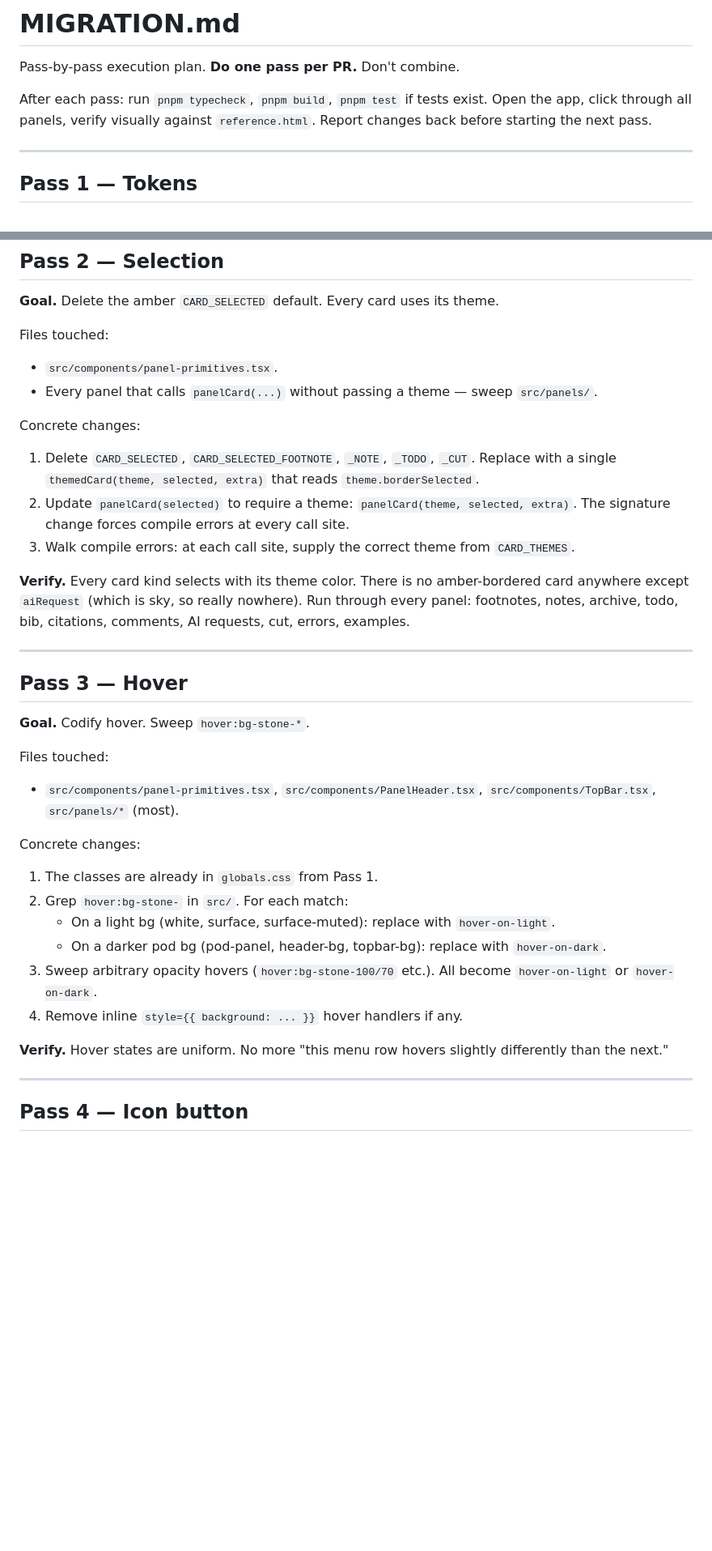
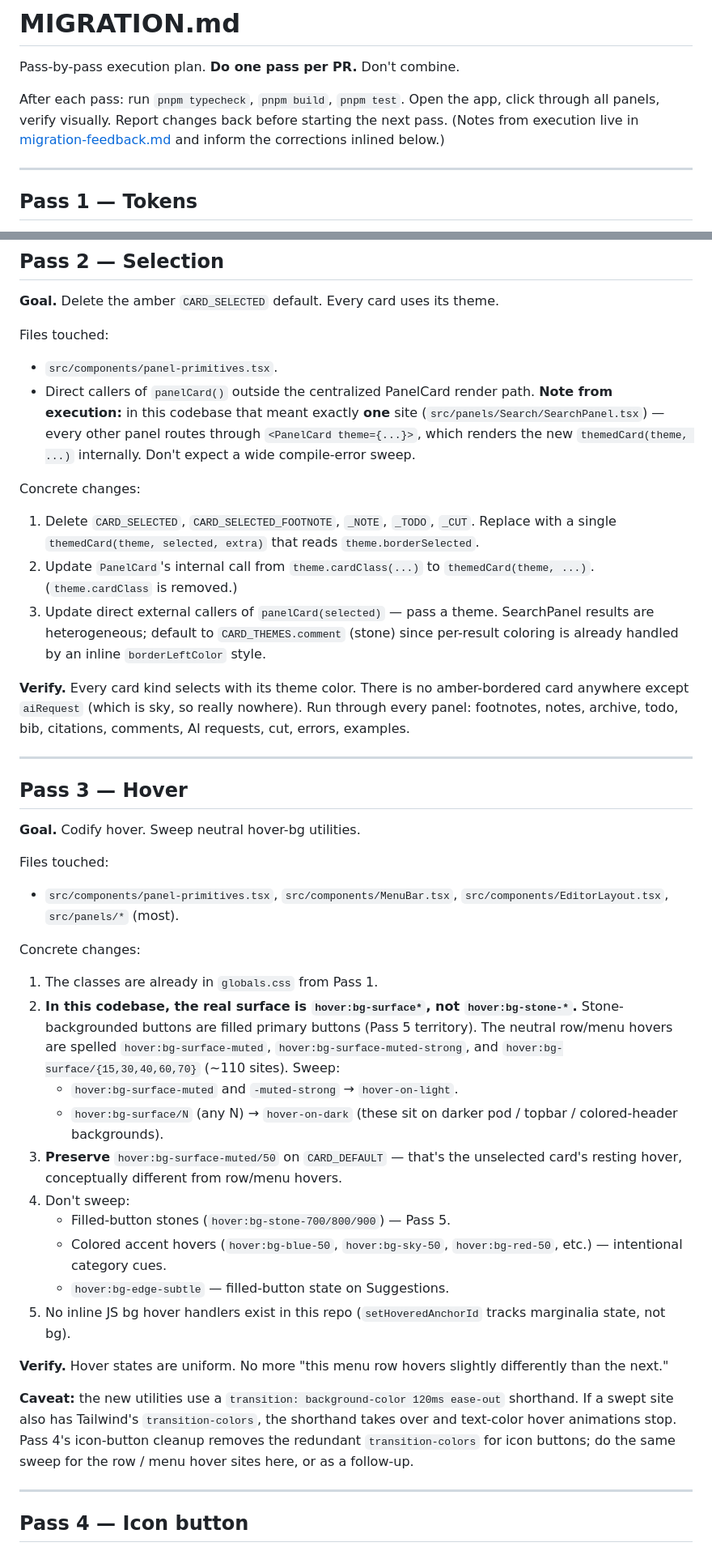
Before and after one commit to GabrielGreenberg/virgil, a Markdown page: docs/virgil-design-system/MIGRATION.md, 2 parts joined by grey strips. Shown at 81% size. GitHub-like rendering; blank space fills up the shorter version.

```diff
--- a/docs/virgil-design-system/MIGRATION.md
+++ b/docs/virgil-design-system/MIGRATION.md
@@ -2,10 +2,11 @@
 
 Pass-by-pass execution plan. **Do one pass per PR.** Don't combine.
 
-After each pass: run `pnpm typecheck`, `pnpm build`, `pnpm test` if
-tests exist. Open the app, click through all panels, verify visually
-against `reference.html`. Report changes back before starting the next
-pass.
+After each pass: run `pnpm typecheck`, `pnpm build`, `pnpm test`. Open
+the app, click through all panels, verify visually. Report changes
+back before starting the next pass. (Notes from execution live in
+[migration-feedback.md](migration-feedback.md) and inform the
+corrections inlined below.)
 
 ---
 
@@ -47,19 +48,24 @@ theme.
 
 Files touched:
 - `src/components/panel-primitives.tsx`.
-- Every panel that calls `panelCard(...)` without passing a theme — sweep
-  `src/panels/`.
+- Direct callers of `panelCard()` outside the centralized PanelCard
+  render path. **Note from execution:** in this codebase that meant
+  exactly **one** site (`src/panels/Search/SearchPanel.tsx`) — every
+  other panel routes through `<PanelCard theme={...}>`, which renders
+  the new `themedCard(theme, ...)` internally. Don't expect a wide
+  compile-error sweep.
 
 Concrete changes:
 
 1. Delete `CARD_SELECTED`, `CARD_SELECTED_FOOTNOTE`, `_NOTE`, `_TODO`,
    `_CUT`. Replace with a single `themedCard(theme, selected, extra)`
    that reads `theme.borderSelected`.
-2. Update `panelCard(selected)` to require a theme:
-   `panelCard(theme, selected, extra)`. The signature change forces
-   compile errors at every call site.
-3. Walk compile errors: at each call site, supply the correct theme
-   from `CARD_THEMES`.
+2. Update `PanelCard`'s internal call from `theme.cardClass(...)` to
+   `themedCard(theme, ...)`. (`theme.cardClass` is removed.)
+3. Update direct external callers of `panelCard(selected)` — pass a
+   theme. SearchPanel results are heterogeneous; default to
+   `CARD_THEMES.comment` (stone) since per-result coloring is already
+   handled by an inline `borderLeftColor` style.
 
 **Verify.** Every card kind selects with its theme color. There is no
 amber-bordered card anywhere except `aiRequest` (which is sky, so really
@@ -70,26 +76,43 @@ citations, comments, AI requests, cut, errors, examples.
 
 ## Pass 3 — Hover
 
-**Goal.** Codify hover. Sweep `hover:bg-stone-*`.
+**Goal.** Codify hover. Sweep neutral hover-bg utilities.
 
 Files touched:
-- `src/components/panel-primitives.tsx`, `src/components/PanelHeader.tsx`,
-  `src/components/TopBar.tsx`, `src/panels/*` (most).
+- `src/components/panel-primitives.tsx`, `src/components/MenuBar.tsx`,
+  `src/components/EditorLayout.tsx`, `src/panels/*` (most).
 
 Concrete changes:
 
 1. The classes are already in `globals.css` from Pass 1.
-2. Grep `hover:bg-stone-` in `src/`. For each match:
-   - On a light bg (white, surface, surface-muted): replace with
-     `hover-on-light`.
-   - On a darker pod bg (pod-panel, header-bg, topbar-bg): replace with
-     `hover-on-dark`.
-3. Sweep arbitrary opacity hovers (`hover:bg-stone-100/70` etc.). All
-   become `hover-on-light` or `hover-on-dark`.
-4. Remove inline `style={{ background: ... }}` hover handlers if any.
+2. **In this codebase, the real surface is `hover:bg-surface*`,
+   not `hover:bg-stone-*`.** Stone-backgrounded buttons are filled
+   primary buttons (Pass 5 territory). The neutral row/menu hovers
+   are spelled `hover:bg-surface-muted`, `hover:bg-surface-muted-strong`,
+   and `hover:bg-surface/{15,30,40,60,70}` (~110 sites). Sweep:
+   - `hover:bg-surface-muted` and `-muted-strong` → `hover-on-light`.
+   - `hover:bg-surface/N` (any N) → `hover-on-dark` (these sit on
+     darker pod / topbar / colored-header backgrounds).
+3. **Preserve** `hover:bg-surface-muted/50` on `CARD_DEFAULT` —
+   that's the unselected card's resting hover, conceptually different
+   from row/menu hovers.
+4. Don't sweep:
+   - Filled-button stones (`hover:bg-stone-700/800/900`) — Pass 5.
+   - Colored accent hovers (`hover:bg-blue-50`, `hover:bg-sky-50`,
+     `hover:bg-red-50`, etc.) — intentional category cues.
+   - `hover:bg-edge-subtle` — filled-button state on Suggestions.
+5. No inline JS bg hover handlers exist in this repo (`setHoveredAnchorId`
+   tracks marginalia state, not bg).
 
 **Verify.** Hover states are uniform. No more "this menu row hovers
 slightly differently than the next."
+
+**Caveat:** the new utilities use a `transition: background-color
+120ms ease-out` shorthand. If a swept site also has Tailwind's
+`transition-colors`, the shorthand takes over and text-color hover
+animations stop. Pass 4's icon-button cleanup removes the redundant
+`transition-colors` for icon buttons; do the same sweep for the row /
+menu hover sites here, or as a follow-up.
 
 ---
 
```
Also changed, not shown: other parts of docs/virgil-design-system/MIGRATION.md (+66 -9 lines).
